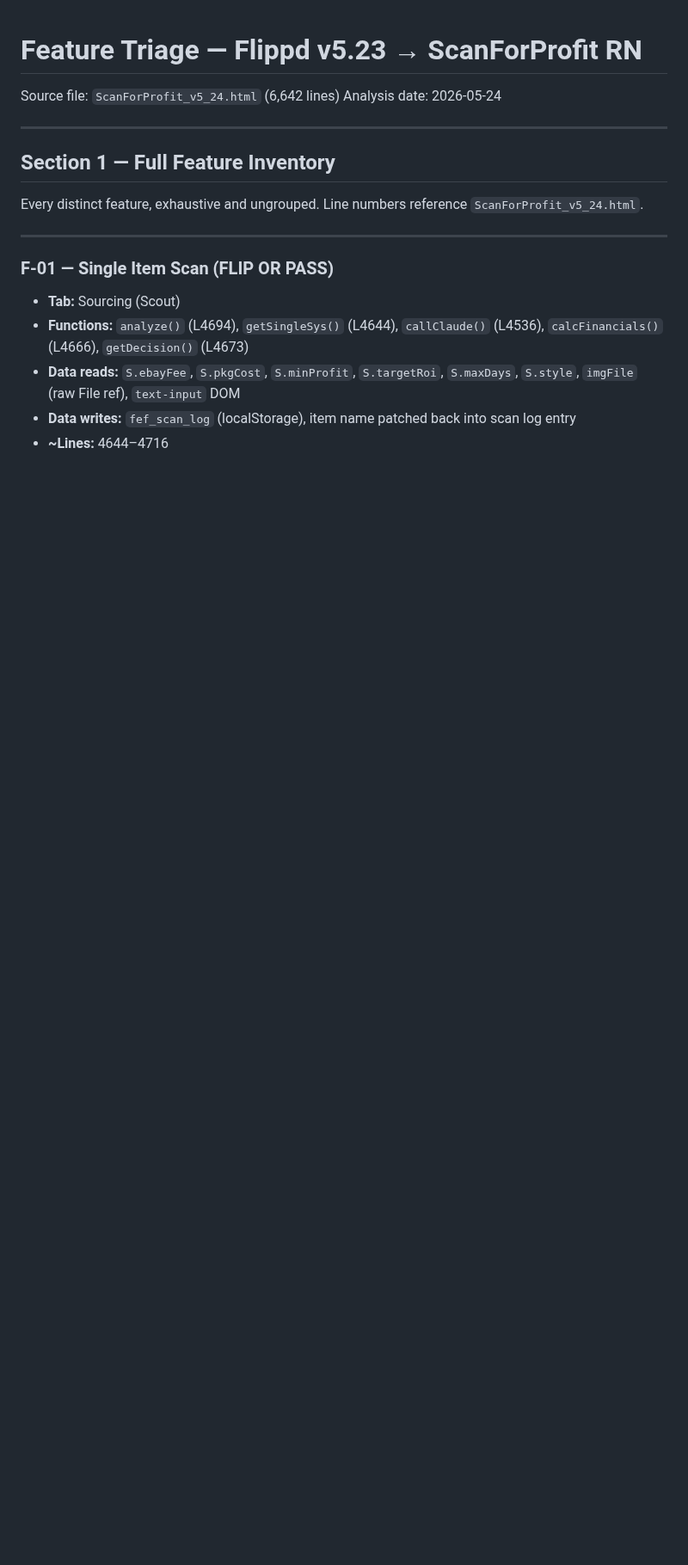
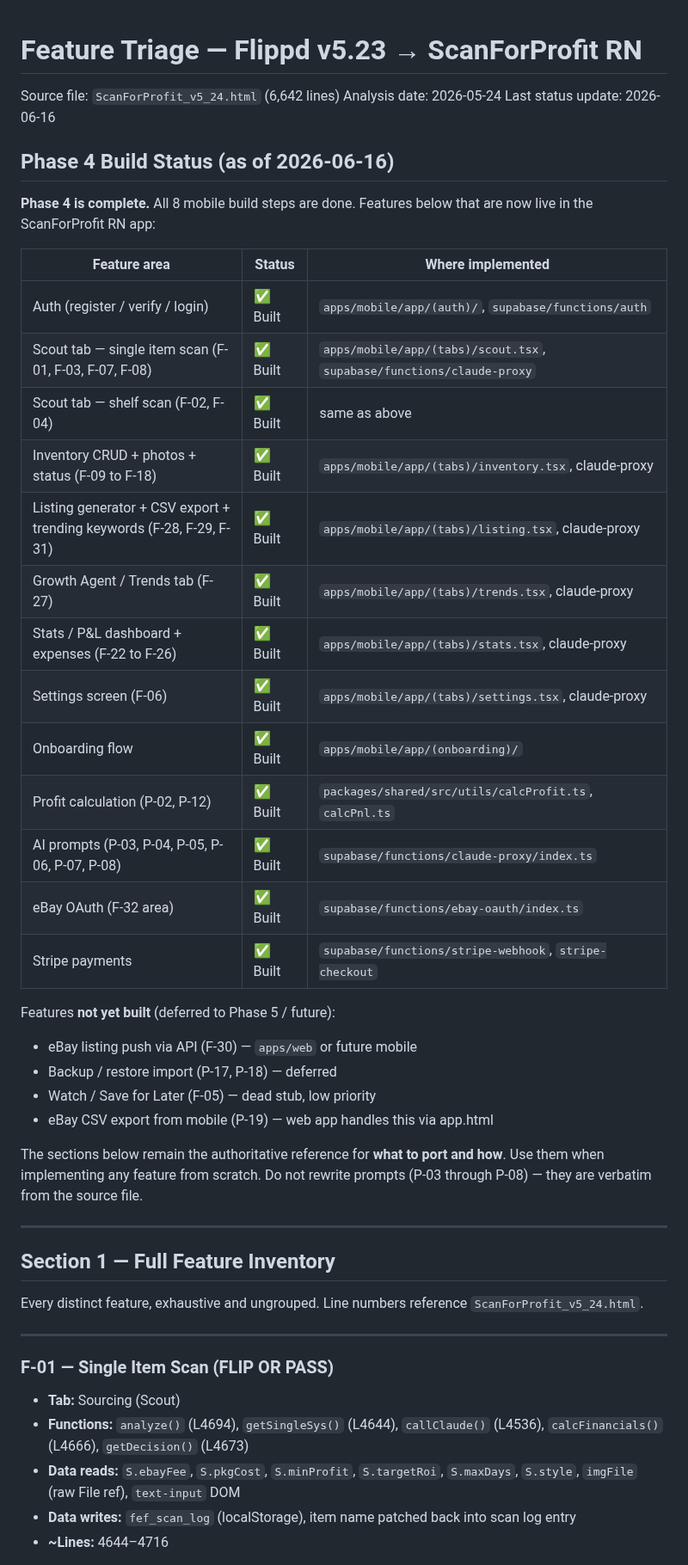
Before and after one commit to bbaker71313/flippd, a Markdown page: docs/FEATURE_TRIAGE.md, the part around the change. Shown at 86% size. Drawn GitHub-style; blank space fills up the shorter version.

Commit message:
docs: update FEATURE_TRIAGE.md with Phase 4 completion status (#9)
Add Phase 4 build status table showing all 13 feature areas now live in
the RN app. Update last-status-update date (was 2026-05-24, ~3 weeks
stale). Document what remains deferred for Phase 5.

https://claude.ai/code/session_01RoixTCCh1UQNsq3jrnNFQ5

```diff
--- a/docs/FEATURE_TRIAGE.md
+++ b/docs/FEATURE_TRIAGE.md
@@ -2,6 +2,35 @@
 
 Source file: `ScanForProfit_v5_24.html` (6,642 lines)
 Analysis date: 2026-05-24
+Last status update: 2026-06-16
+
+## Phase 4 Build Status (as of 2026-06-16)
+
+**Phase 4 is complete.** All 8 mobile build steps are done. Features below that are now live in the ScanForProfit RN app:
+
+| Feature area | Status | Where implemented |
+|---|---|---|
+| Auth (register / verify / login) | ✅ Built | `apps/mobile/app/(auth)/`, `supabase/functions/auth` |
+| Scout tab — single item scan (F-01, F-03, F-07, F-08) | ✅ Built | `apps/mobile/app/(tabs)/scout.tsx`, `supabase/functions/claude-proxy` |
+| Scout tab — shelf scan (F-02, F-04) | ✅ Built | same as above |
+| Inventory CRUD + photos + status (F-09 to F-18) | ✅ Built | `apps/mobile/app/(tabs)/inventory.tsx`, claude-proxy |
+| Listing generator + CSV export + trending keywords (F-28, F-29, F-31) | ✅ Built | `apps/mobile/app/(tabs)/listing.tsx`, claude-proxy |
+| Growth Agent / Trends tab (F-27) | ✅ Built | `apps/mobile/app/(tabs)/trends.tsx`, claude-proxy |
+| Stats / P&L dashboard + expenses (F-22 to F-26) | ✅ Built | `apps/mobile/app/(tabs)/stats.tsx`, claude-proxy |
+| Settings screen (F-06) | ✅ Built | `apps/mobile/app/(tabs)/settings.tsx`, claude-proxy |
+| Onboarding flow | ✅ Built | `apps/mobile/app/(onboarding)/` |
+| Profit calculation (P-02, P-12) | ✅ Built | `packages/shared/src/utils/calcProfit.ts`, `calcPnl.ts` |
+| AI prompts (P-03, P-04, P-05, P-06, P-07, P-08) | ✅ Built | `supabase/functions/claude-proxy/index.ts` |
+| eBay OAuth (F-32 area) | ✅ Built | `supabase/functions/ebay-oauth/index.ts` |
+| Stripe payments | ✅ Built | `supabase/functions/stripe-webhook`, `stripe-checkout` |
+
+Features **not yet built** (deferred to Phase 5 / future):
+- eBay listing push via API (F-30) — `apps/web` or future mobile
+- Backup / restore import (P-17, P-18) — deferred
+- Watch / Save for Later (F-05) — dead stub, low priority
+- eBay CSV export from mobile (P-19) — web app handles this via app.html
+
+The sections below remain the authoritative reference for **what to port and how**. Use them when implementing any feature from scratch. Do not rewrite prompts (P-03 through P-08) — they are verbatim from the source file.
 
 ---
 
```
